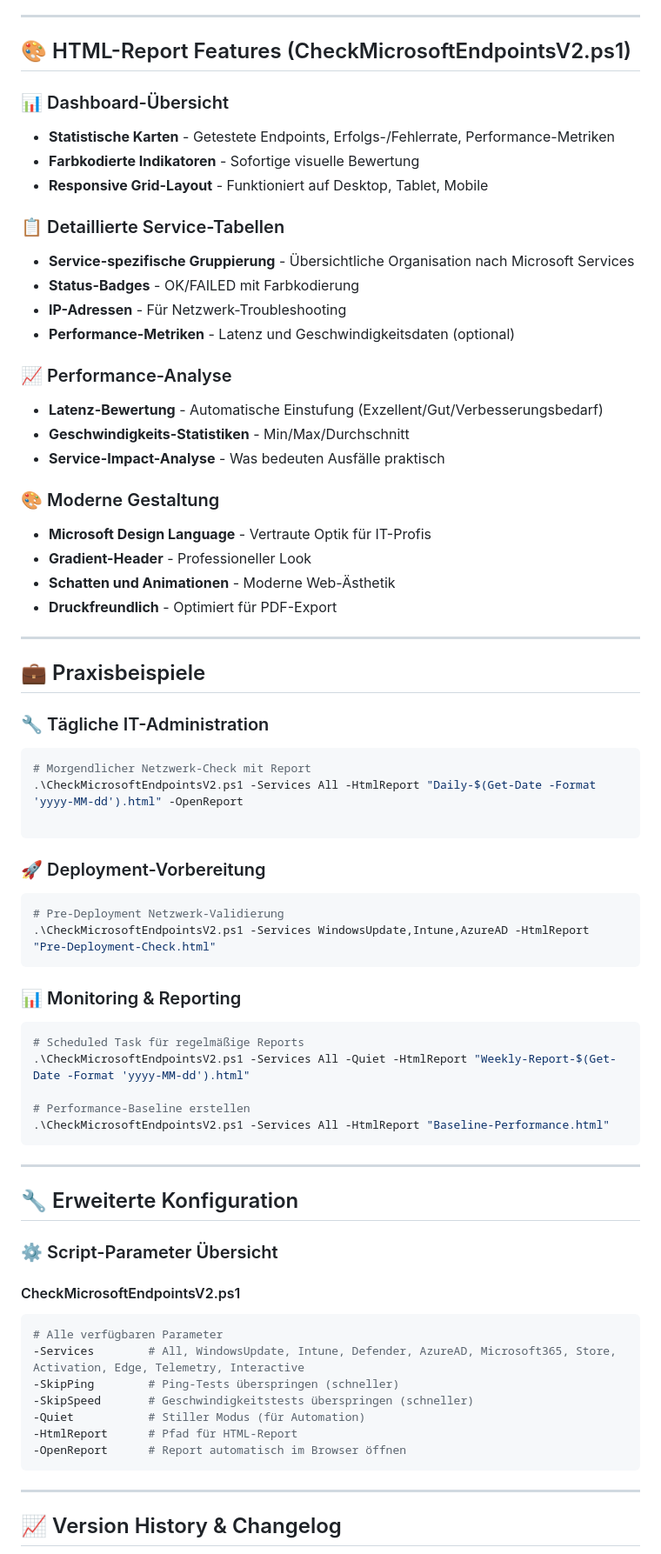
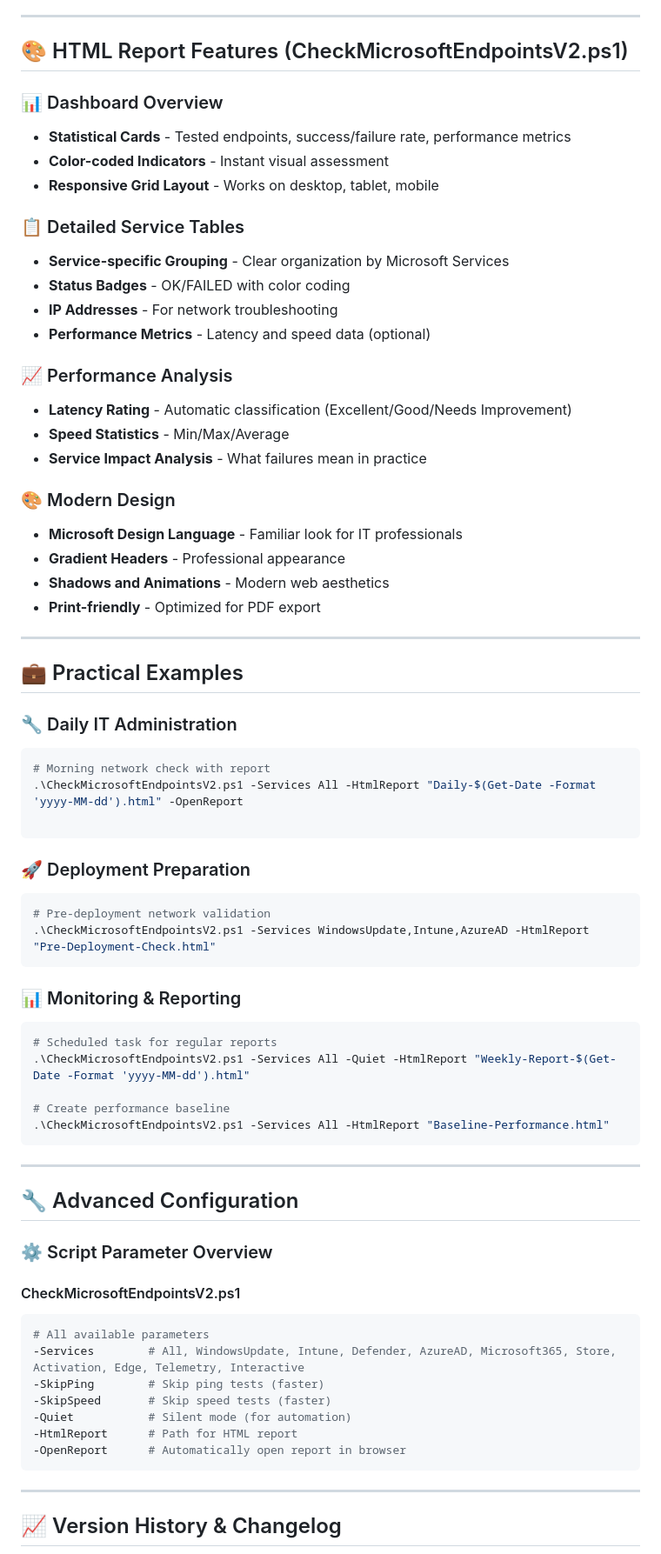
Before and after one commit to roalhelm/CheckMicrosoftEndpoints, a Markdown page: README.md, the part around the change printed below. Shown: that part at 87% size. GitHub-like rendering.

````diff
--- a/README.md
+++ b/README.md
@@ -80,71 +80,71 @@ cd PowershellScripts
 
 ---
 
-## 🎨 HTML-Report Features (CheckMicrosoftEndpointsV2.ps1)
+## 🎨 HTML Report Features (CheckMicrosoftEndpointsV2.ps1)
 
-### 📊 Dashboard-Übersicht
-- **Statistische Karten** - Getestete Endpoints, Erfolgs-/Fehlerrate, Performance-Metriken
-- **Farbkodierte Indikatoren** - Sofortige visuelle Bewertung
-- **Responsive Grid-Layout** - Funktioniert auf Desktop, Tablet, Mobile
+### 📊 Dashboard Overview
+- **Statistical Cards** - Tested endpoints, success/failure rate, performance metrics
+- **Color-coded Indicators** - Instant visual assessment
+- **Responsive Grid Layout** - Works on desktop, tablet, mobile
 
-### 📋 Detaillierte Service-Tabellen
-- **Service-spezifische Gruppierung** - Übersichtliche Organisation nach Microsoft Services
-- **Status-Badges** - OK/FAILED mit Farbkodierung
-- **IP-Adressen** - Für Netzwerk-Troubleshooting
-- **Performance-Metriken** - Latenz und Geschwindigkeitsdaten (optional)
+### 📋 Detailed Service Tables
+- **Service-specific Grouping** - Clear organization by Microsoft Services
+- **Status Badges** - OK/FAILED with color coding
+- **IP Addresses** - For network troubleshooting
+- **Performance Metrics** - Latency and speed data (optional)
 
-### 📈 Performance-Analyse
-- **Latenz-Bewertung** - Automatische Einstufung (Exzellent/Gut/Verbesserungsbedarf)
-- **Geschwindigkeits-Statistiken** - Min/Max/Durchschnitt
-- **Service-Impact-Analyse** - Was bedeuten Ausfälle praktisch
+### 📈 Performance Analysis
+- **Latency Rating** - Automatic classification (Excellent/Good/Needs Improvement)
+- **Speed Statistics** - Min/Max/Average
+- **Service Impact Analysis** - What failures mean in practice
 
-### 🎨 Moderne Gestaltung
-- **Microsoft Design Language** - Vertraute Optik für IT-Profis
-- **Gradient-Header** - Professioneller Look
-- **Schatten und Animationen** - Moderne Web-Ästhetik
-- **Druckfreundlich** - Optimiert für PDF-Export
+### 🎨 Modern Design
+- **Microsoft Design Language** - Familiar look for IT professionals
+- **Gradient Headers** - Professional appearance
+- **Shadows and Animations** - Modern web aesthetics
+- **Print-friendly** - Optimized for PDF export
 
 ---
 
-## 💼 Praxisbeispiele
+## 💼 Practical Examples
 
-### 🔧 Tägliche IT-Administration
+### 🔧 Daily IT Administration
 ```powershell
-# Morgendlicher Netzwerk-Check mit Report
+# Morning network check with report
 .\CheckMicrosoftEndpointsV2.ps1 -Services All -HtmlReport "Daily-$(Get-Date -Format 'yyyy-MM-dd').html" -OpenReport
 
 ```
 
-### 🚀 Deployment-Vorbereitung
+### 🚀 Deployment Preparation
 ```powershell
-# Pre-Deployment Netzwerk-Validierung
+# Pre-deployment network validation
 .\CheckMicrosoftEndpointsV2.ps1 -Services WindowsUpdate,Intune,AzureAD -HtmlReport "Pre-Deployment-Check.html"
 ```
 
 ### 📊 Monitoring & Reporting
 ```powershell
-# Scheduled Task für regelmäßige Reports
+# Scheduled task for regular reports
 .\CheckMicrosoftEndpointsV2.ps1 -Services All -Quiet -HtmlReport "Weekly-Report-$(Get-Date -Format 'yyyy-MM-dd').html"
 
-# Performance-Baseline erstellen
+# Create performance baseline
 .\CheckMicrosoftEndpointsV2.ps1 -Services All -HtmlReport "Baseline-Performance.html"
 ```
 
 ---
 
-## 🔧 Erweiterte Konfiguration
+## 🔧 Advanced Configuration
 
-### ⚙️ Script-Parameter Übersicht
+### ⚙️ Script Parameter Overview
 
 #### CheckMicrosoftEndpointsV2.ps1
 ```powershell
-# Alle verfügbaren Parameter
+# All available parameters
 -Services        # All, WindowsUpdate, Intune, Defender, AzureAD, Microsoft365, Store, Activation, Edge, Telemetry, Interactive
--SkipPing        # Ping-Tests überspringen (schneller)
--SkipSpeed       # Geschwindigkeitstests überspringen (schneller)
--Quiet           # Stiller Modus (für Automation)
--HtmlReport      # Pfad für HTML-Report
--OpenReport      # Report automatisch im Browser öffnen
+-SkipPing        # Skip ping tests (faster)
+-SkipSpeed       # Skip speed tests (faster)
+-Quiet           # Silent mode (for automation)
+-HtmlReport      # Path for HTML report
+-OpenReport      # Automatically open report in browser
 ```
 
 ---
````
Also changed, not shown: other parts of README.md (+85 -85 lines).
